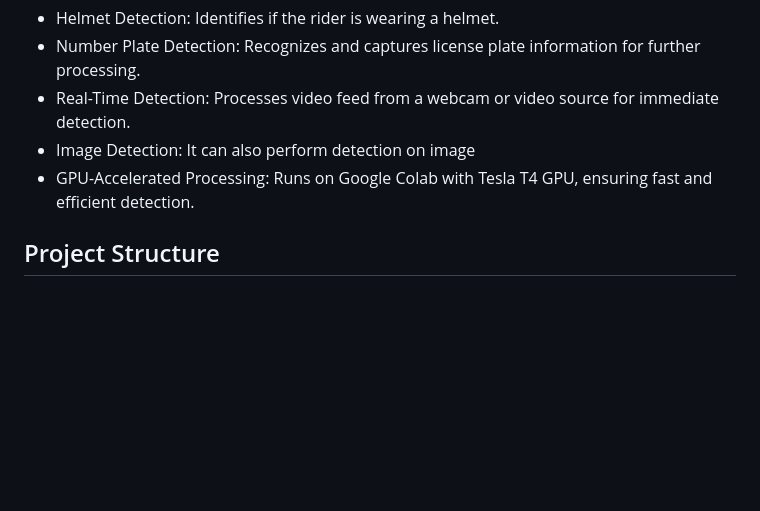
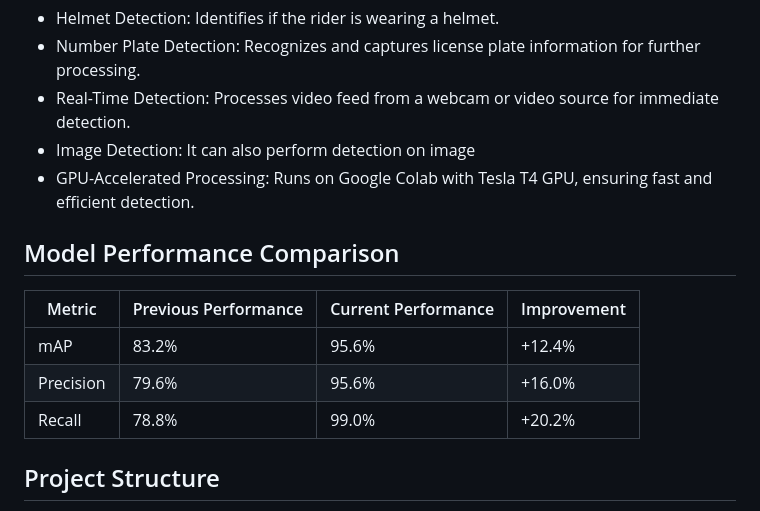
Before and after one commit to cshovik/Helmet_numberplate_detection, a Markdown page: README.md, the part around the change. GitHub-like rendering; blank space fills up the shorter version.

```diff
--- a/README.md
+++ b/README.md
@@ -12,6 +12,14 @@ https://universe.roboflow.com/huynhs-space/helmet-detection-and-license-plate-re
 - Real-Time Detection: Processes video feed from a webcam or video source for immediate detection.
 - Image Detection: It can also perform detection on image
 - GPU-Accelerated Processing: Runs on Google Colab with Tesla T4 GPU, ensuring fast and efficient detection.
+
+## Model Performance Comparison
+
+| Metric       | Previous Performance | Current Performance | Improvement |
+|--------------|----------------------|---------------------|-------------|
+| mAP          | 83.2%                | 95.6%              | +12.4%      |
+| Precision    | 79.6%                | 95.6%              | +16.0%      |
+| Recall       | 78.8%                | 99.0%              | +20.2%      |
 
 
 ## Project Structure
```
